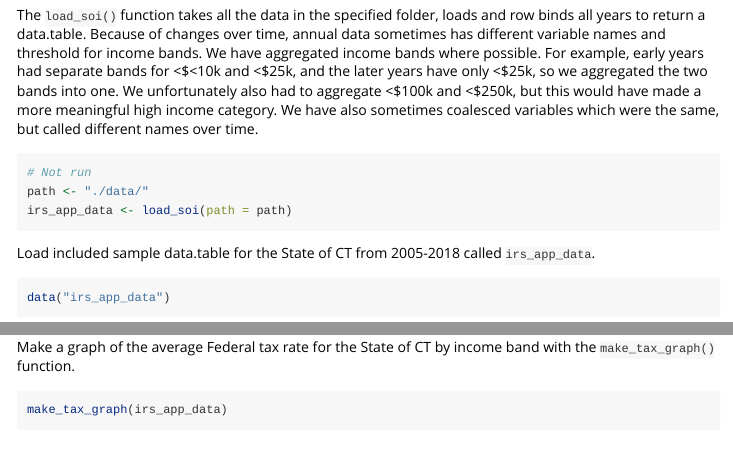
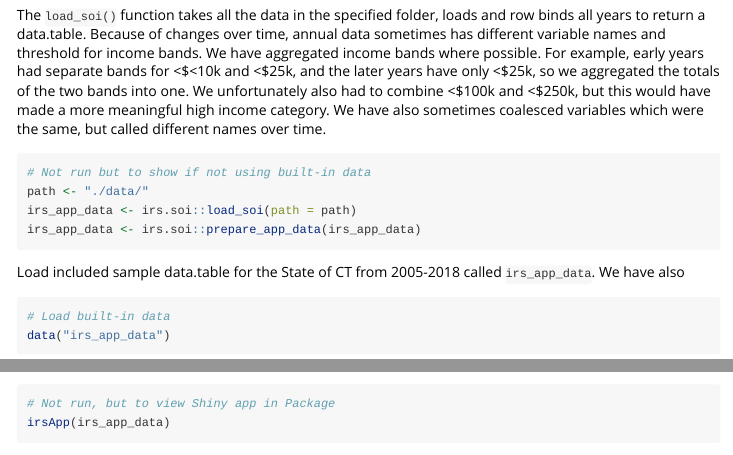
Before and after one commit to luceydav/irsSOI, an R Markdown document (vignettes/getting-started.Rmd): the page in a window 1100 px wide, from 320 px down, and a second part further down, joined at a grey line. Rendered offline with R 4.5, knitr and Pandoc, with nearby package versions; some code elsewhere in the file could not run offline; common packages that the code uses without loading them are loaded.

Commit message:
update vignette

````diff
--- a/vignettes/getting-started.Rmd
+++ b/vignettes/getting-started.Rmd
@@ -32,14 +32,15 @@ The NBER [Individual Income Tax Statistics - ZIP Code](Individual Income Tax Sta
 download_nber_data(start_year = 2015, end_year = 2016)
 ```
 
-The `load_soi()` function takes all the data in the specified folder, loads and row binds all years to return a data.table. Because of changes over time, annual data sometimes has different variable names and threshold for income bands. We have aggregated income bands where possible. For example, early years had separate bands for \<\$<10k and \<\$25k, and the later years have only \<\$25k, so we aggregated the two bands into one. We unfortunately also had to aggregate \<\$100k and \<\$250k, but this would have made a more meaningful high income category. We have also sometimes coalesced variables which were the same, but called different names over time.
+The `load_soi()` function takes all the data in the specified folder, loads and row binds all years to return a data.table. Because of changes over time, annual data sometimes has different variable names and threshold for income bands. We have aggregated income bands where possible. For example, early years had separate bands for \<\$<10k and \<\$25k, and the later years have only \<\$25k, so we aggregated the totals of the two bands into one. We unfortunately also had to combine \<\$100k and \<\$250k, but this would have made a more meaningful high income category. We have also sometimes coalesced variables which were the same, but called different names over time.
 
-```{r 'load-soi', eval=FALSE}
-# Not run
+```{r 'load-prepare-soi', eval=FALSE}
+# Not run but to show if not using built-in data
 path <- "./data/"
-irs_app_data <- load_soi(path = path)
+irs_app_data <- irs.soi::load_soi(path = path)
+irs_app_data <- irs.soi::prepare_app_data(irs_app_data)
 ```
 
-Load included sample data.table for the State of CT from 2005-2018 called `irs_app_data`.
+Load included sample data.table for the State of CT from 2005-2018 called `irs_app_data`. We have also
 
 ```{r 'sample-CT-data', echo=TRUE}
@@ -67 +71,5 @@ make_tax_graph(irs_app_data)
+# Not run, but to view Shiny app in Package
+irsApp(irs_app_data)
+```
+
 We have made a public Shiny [IRS Tax Dashboard](https://luceyda.shinyapps.io/irs_dash/), which can be filtered by State, County, Post Office City and Zipcode. Once the geography is chosen, it is also possible to filter among the five income bands. Currently, the App has two tabs, one for the Summary Table and another for the AGI and tax rate graphs, but the data set is rich with more fields, such as mortgage and SALT deductions, dependents, Earned Income Credit by zipcode, which made it too large for us to include in the first iteration. We will be adding more in a future version, which will use our own as well `{golem}` package.
````
Also changed, not shown: vignettes/getting-started.Rmd (3 more changed lines).
